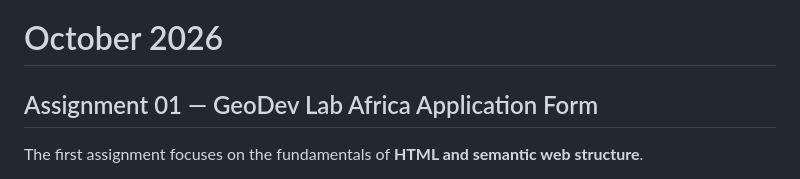
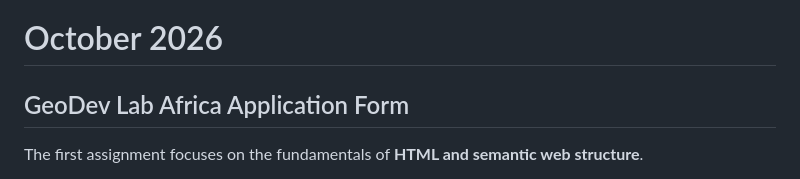
Before and after one commit to Bherney/Alt_School, a Markdown page: first_assignment/brief_01.md, the part around the change. Drawn GitHub-style.

Commit message:
Update assignment title formatting in brief_01.md

```diff
--- a/first_assignment/brief_01.md
+++ b/first_assignment/brief_01.md
@@ -1,6 +1,6 @@
 # October 2026
 
-## Assignment 01 — GeoDev Lab Africa Application Form
+## GeoDev Lab Africa Application Form
 
 The first assignment focuses on the fundamentals of **HTML and semantic web structure**.
 
```
